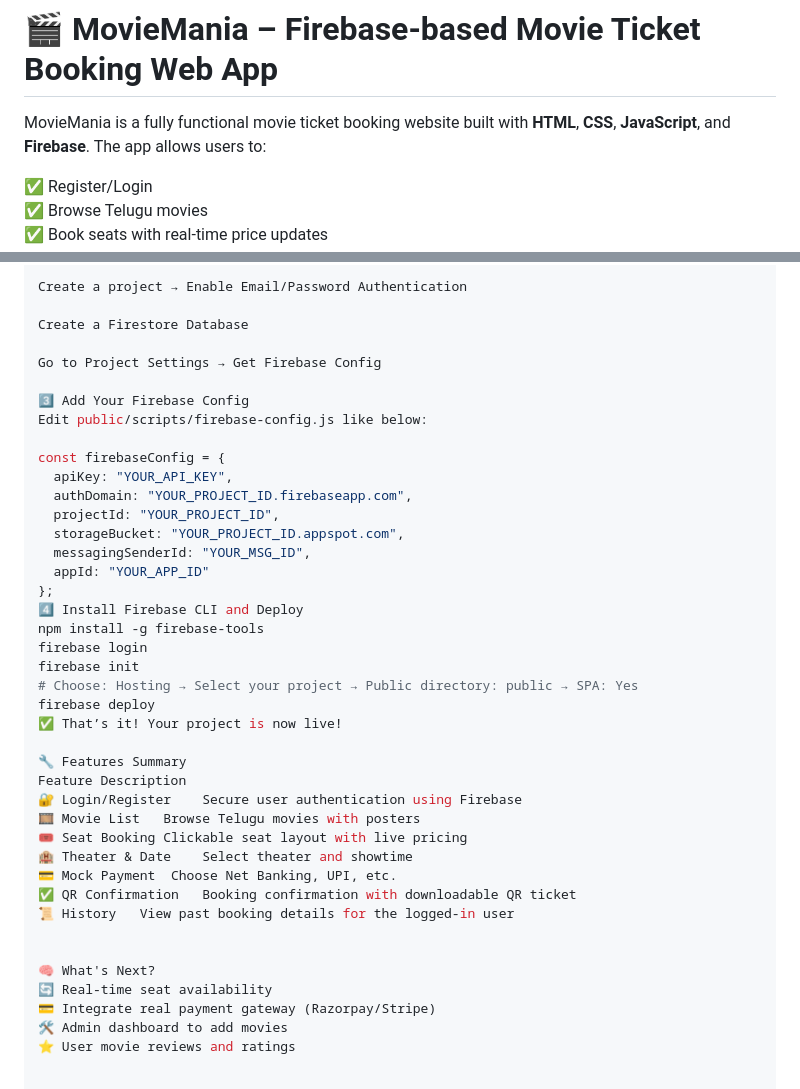
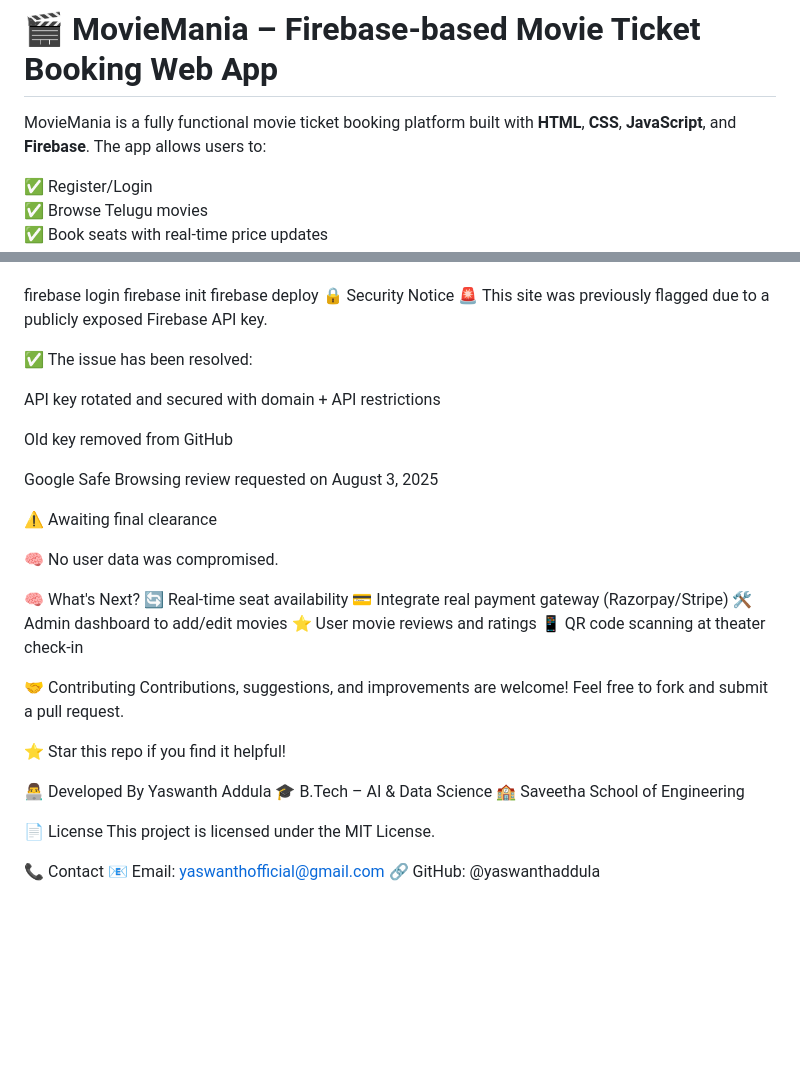
Before and after one commit to yaswanthaddula/MovieMania, a Markdown page: README.md, 2 parts joined by grey strips. Rendered like a GitHub page; blank space fills up the shorter version.

```diff
--- a/README.md
+++ b/README.md
@@ -1,6 +1,6 @@
 # 🎬 MovieMania – Firebase-based Movie Ticket Booking Web App
 
-MovieMania is a fully functional movie ticket booking website built with **HTML**, **CSS**, **JavaScript**, and **Firebase**. The app allows users to:
+MovieMania is a fully functional movie ticket booking platform built with **HTML**, **CSS**, **JavaScript**, and **Firebase**. The app allows users to:
 
 ✅ Register/Login
 ✅ Browse Telugu movies
@@ -100,42 +95,43 @@ Go to Firebase Console
 
-Create a project → Enable Email/Password Authentication
-
-Create a Firestore Database
-
-Go to Project Settings → Get Firebase Config
-
-3️⃣ Add Your Firebase Config
-Edit public/scripts/firebase-config.js like below:
-
-const firebaseConfig = {
-  apiKey: "YOUR_API_KEY",
-  authDomain: "YOUR_PROJECT_ID.firebaseapp.com",
-  projectId: "YOUR_PROJECT_ID",
-  storageBucket: "YOUR_PROJECT_ID.appspot.com",
-  messagingSenderId: "YOUR_MSG_ID",
-  appId: "YOUR_APP_ID"
-};
-4️⃣ Install Firebase CLI and Deploy
-npm install -g firebase-tools
 firebase login
 firebase init
-# Choose: Hosting → Select your project → Public directory: public → SPA: Yes
 firebase deploy
-✅ That’s it! Your project is now live!
+🔒 Security Notice
+🚨 This site was previously flagged due to a publicly exposed Firebase API key.
 
-🔧 Features Summary
-Feature	Description
-🔐 Login/Register	Secure user authentication using Firebase
-🎞️ Movie List	Browse Telugu movies with posters
-🎟️ Seat Booking	Clickable seat layout with live pricing
-🏨 Theater & Date	Select theater and showtime
-💳 Mock Payment	Choose Net Banking, UPI, etc.
-✅ QR Confirmation	Booking confirmation with downloadable QR ticket
-📜 History	View past booking details for the logged-in user
+✅ The issue has been resolved:
 
+API key rotated and secured with domain + API restrictions
+
+Old key removed from GitHub
+
+Google Safe Browsing review requested on August 3, 2025
+
+⚠️ Awaiting final clearance
+
+🧠 No user data was compromised.
 
 🧠 What's Next?
 🔄 Real-time seat availability
 💳 Integrate real payment gateway (Razorpay/Stripe)
-🛠️ Admin dashboard to add movies
+🛠️ Admin dashboard to add/edit movies
 ⭐ User movie reviews and ratings
+📱 QR code scanning at theater check-in
+
+🤝 Contributing
+Contributions, suggestions, and improvements are welcome!
+Feel free to fork and submit a pull request.
+
+⭐ Star this repo if you find it helpful!
+
+👨‍💻 Developed By
+Yaswanth Addula
+🎓 B.Tech – AI & Data Science
+🏫 Saveetha School of Engineering
+
+📄 License
+This project is licensed under the MIT License.
+
+📞 Contact
+📧 Email: yaswanthofficial@gmail.com
+🔗 GitHub: @yaswanthaddula
```
Also changed, not shown: other parts of README.md (+50 -55 lines).
